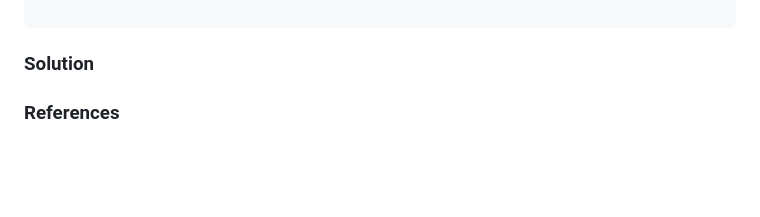
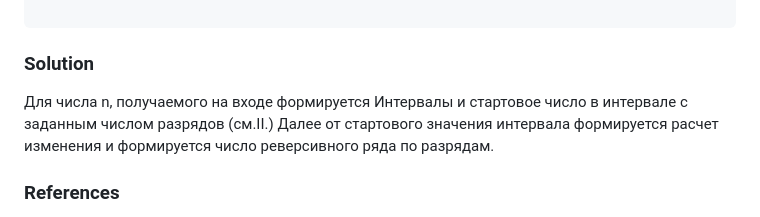
Before and after one commit to sproshchaev/Codewars, a Markdown page: java/find-the-nth-reverse-number/README.md, the part around the change. Drawn GitHub-style; blank space fills up the shorter version.

Commit message:
docs: update readme

````diff
--- a/java/find-the-nth-reverse-number/README.md
+++ b/java/find-the-nth-reverse-number/README.md
@@ -146,6 +146,8 @@ L=20: 19999999999          999999999999999999          1 + "9" (10) чет    10
 ```
 
 ### Solution
+Для числа n, получаемого на входе формируется Интервалы и стартовое число в интервале с заданным числом разрядов (см.II.)
+Далее от стартового значения интервала формируется расчет изменения и формируется число реверсивного ряда по разрядам.
 
 ### References
 1. Большие числа BigInteger и BigDecimal https://metanit.com/java/tutorial/12.2.php
````
